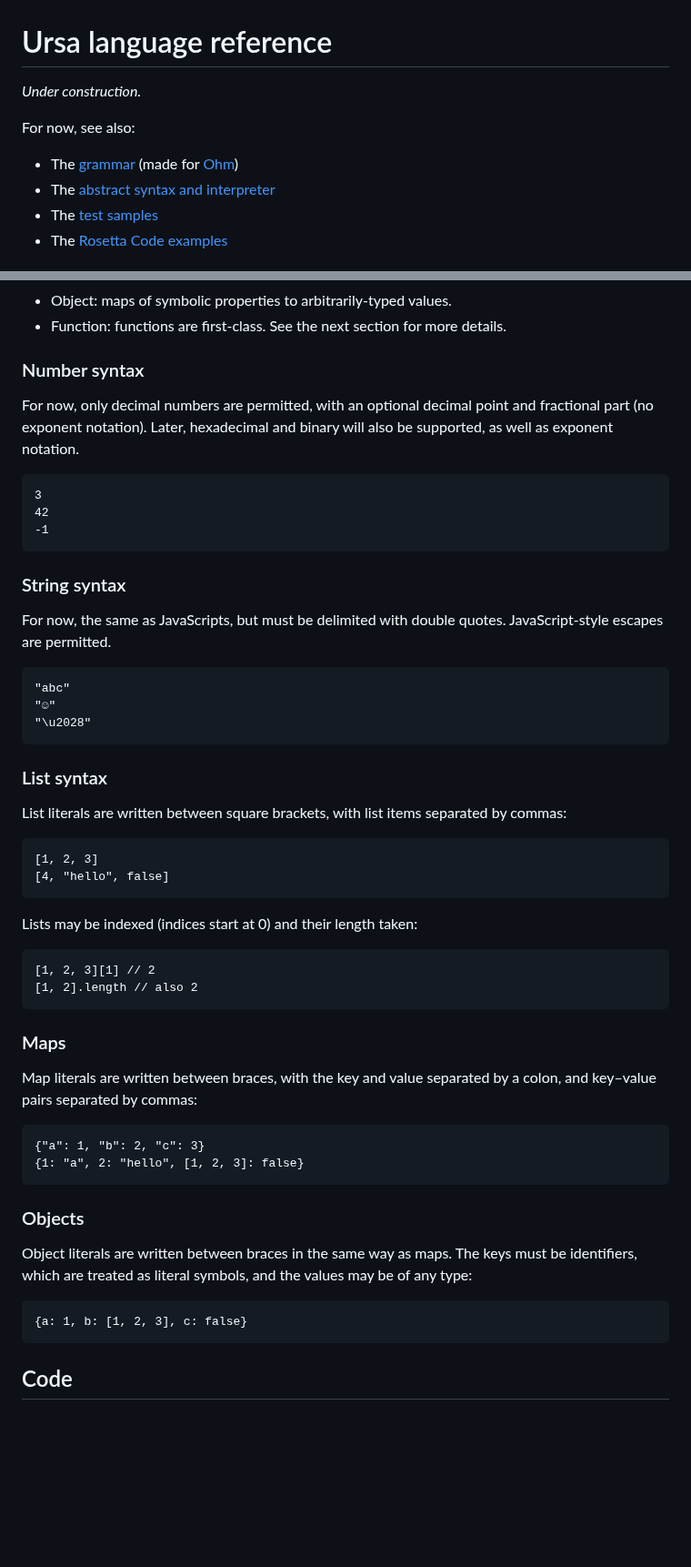
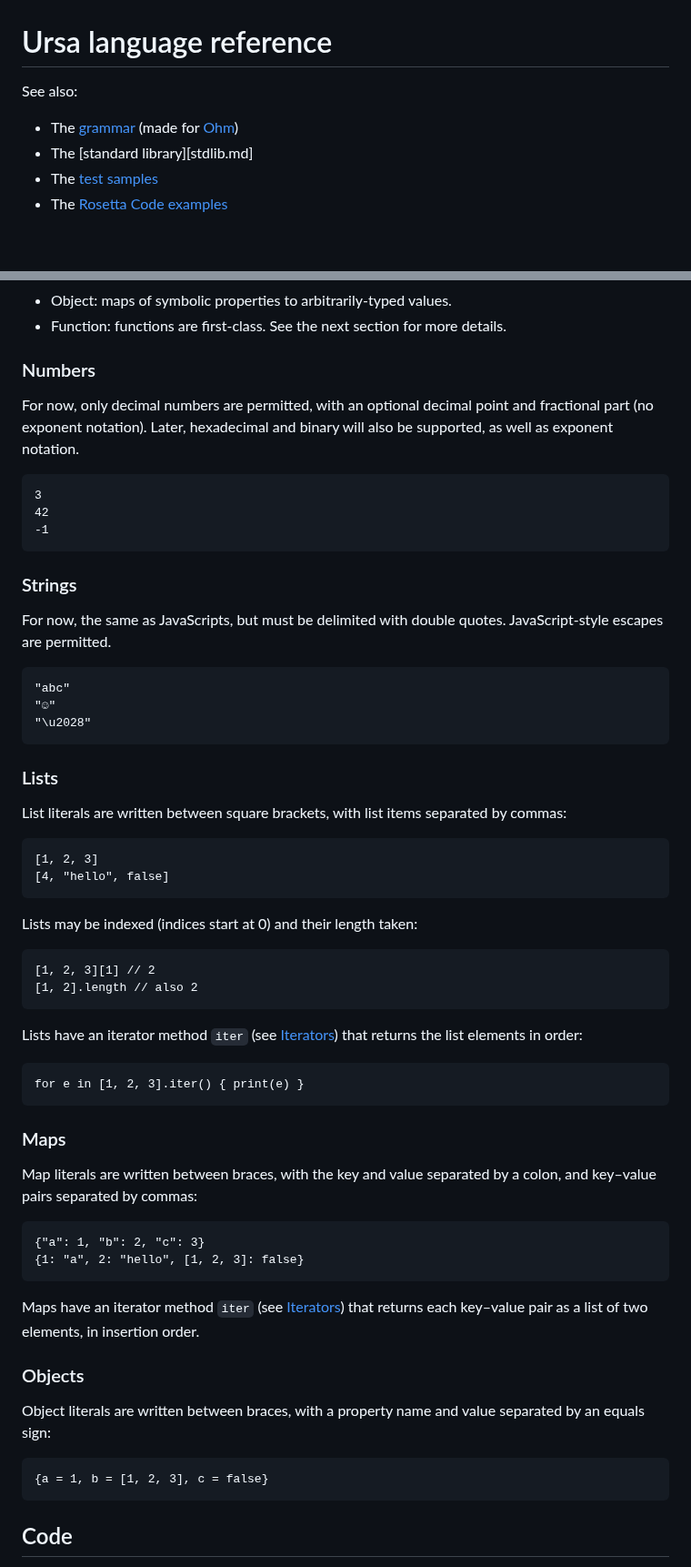
Before and after one commit to ursalang/ursalang.github.io, a Markdown page: pages/reference.md, 2 parts joined by grey strips. Shown at 91% size. Drawn GitHub-style; blank space fills up the shorter version.

Commit message:
Update reference manual for 0.2; now complete

````diff
--- a/pages/reference.md
+++ b/pages/reference.md
@@ -1,11 +1,9 @@
 # Ursa language reference
 
-*Under construction.*
-
-For now, see also:
+See also:
 
 * The [grammar](https://github.com/ursalang/ursa/blob/main/src/ursa/ursa.ohm) (made for [Ohm](https://ohmjs.org/))
-* The [abstract syntax and interpreter](https://github.com/ursalang/ursa/blob/main/src/ark/interp.ts)
+* The [standard library][stdlib.md]
 * The [test samples](https://github.com/ursalang/ursa/tree/main/test)
 * The [Rosetta Code examples](https://rosettacode.org/wiki/Category:Ursalang)
 
@@ -55,7 +53,7 @@ The following data types are built in:
 * Function: functions are first-class. See the next section for more details.
 
 
-### Number syntax
+### Numbers
 
 For now, only decimal numbers are permitted, with an optional decimal point and fractional part (no exponent notation). Later, hexadecimal and binary will also be supported, as well as exponent notation.
 
@@ -65,7 +63,7 @@ For now, only decimal numbers are permitted, with an optional decimal point and
 -1
 ```
 
-### String syntax
+### Strings
 
 For now, the same as JavaScripts, but must be delimited with double quotes. JavaScript-style escapes are permitted.
 
@@ -75,7 +73,7 @@ For now, the same as JavaScripts, but must be delimited with double quotes. Java
 "\u2028"
 ```
 
-### List syntax
+<h3 id="lists">Lists</h3>
 
 List literals are written between square brackets, with list items separated by commas:
 
@@ -91,7 +89,13 @@ Lists may be indexed (indices start at 0) and their length taken:
 [1, 2].length // also 2
 ```
 
-### Maps
+Lists have an iterator method `iter` (see [Iterators](#iterators)) that returns the list elements in order:
+
+```
+for e in [1, 2, 3].iter() { print(e) }
+```
+
+<h3 id="maps">Maps</h3>
 
 Map literals are written between braces, with the key and value separated by a colon, and key–value pairs separated by commas:
 
@@ -100,12 +104,14 @@ Map literals are written between braces, with the key and value separated by a c
 {1: "a", 2: "hello", [1, 2, 3]: false}
 ```
 
+Maps have an iterator method `iter` (see [Iterators](#iterators)) that returns each key–value pair as a list of two elements, in insertion order.
+
 ### Objects
 
-Object literals are written between braces in the same way as maps. The keys must be identifiers, which are treated as literal symbols, and the values may be of any type:
+Object literals are written between braces, with a property name and value separated by an equals sign:
 
 ```
-{a: 1, b: [1, 2, 3], c: false}
+{a = 1, b = [1, 2, 3], c = false}
 ```
 
 
````
Also changed, not shown: other parts of pages/reference.md (+14 -2 lines).
